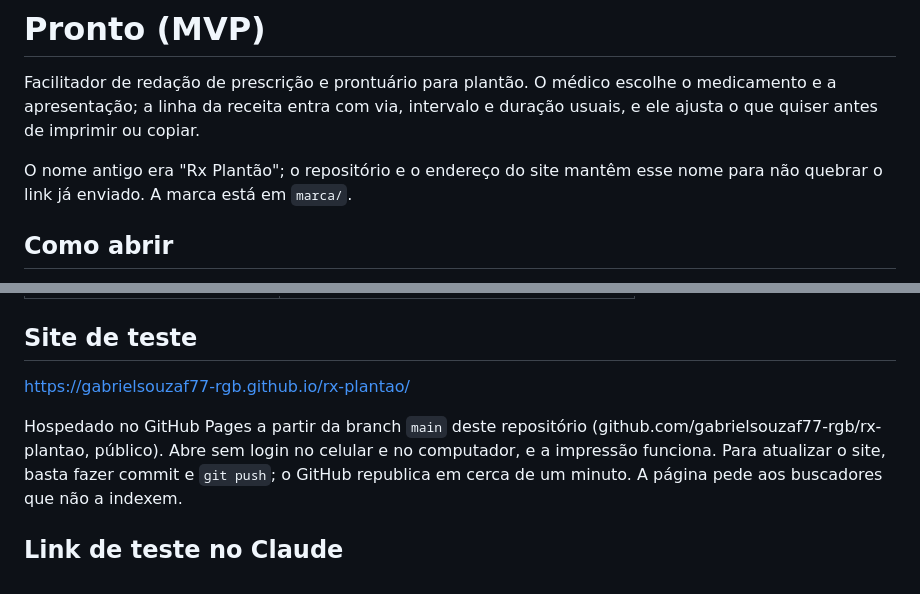
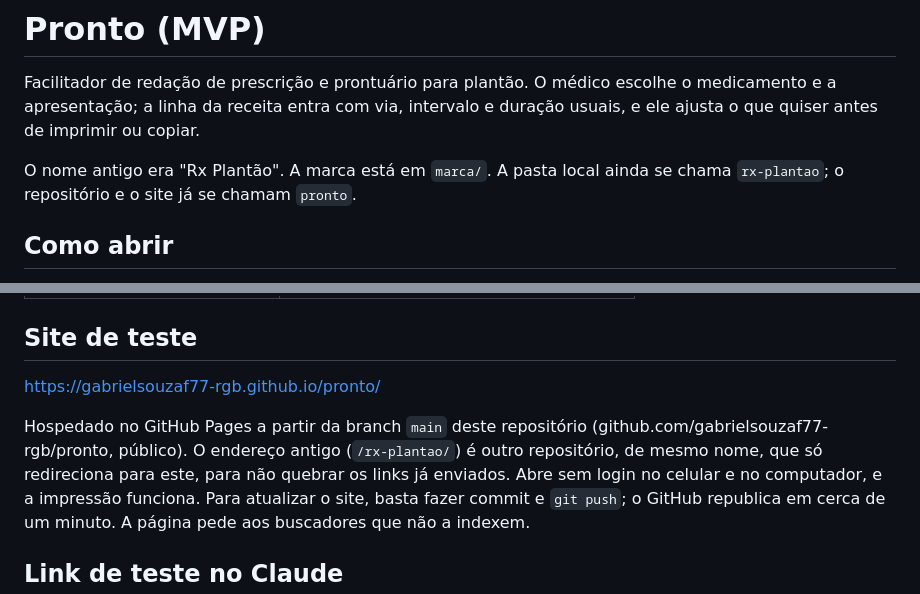
Before and after one commit to gabrielsouzaf77-rgb/pronto, a Markdown page: README.md, 2 parts joined by grey strips. GitHub-like rendering.

Commit message:
Documenta o novo endereço do site
Co-Authored-By: Claude Opus 5.5 <noreply@anthropic.com>

```diff
--- a/README.md
+++ b/README.md
@@ -4,8 +4,8 @@ Facilitador de redação de prescrição e prontuário para plantão. O médico
 o medicamento e a apresentação; a linha da receita entra com via, intervalo e
 duração usuais, e ele ajusta o que quiser antes de imprimir ou copiar.
 
-O nome antigo era "Rx Plantão"; o repositório e o endereço do site
-mantêm esse nome para não quebrar o link já enviado. A marca está em `marca/`.
+O nome antigo era "Rx Plantão". A marca está em `marca/`. A pasta local ainda se
+chama `rx-plantao`; o repositório e o site já se chamam `pronto`.
 
 ## Como abrir
 
@@ -104,10 +104,12 @@ escassez ou hábito forçado: não cabem numa ferramenta médica.
 
 ## Site de teste
 
-https://gabrielsouzaf77-rgb.github.io/rx-plantao/
+https://gabrielsouzaf77-rgb.github.io/pronto/
 
 Hospedado no GitHub Pages a partir da branch `main` deste repositório
-(github.com/gabrielsouzaf77-rgb/rx-plantao, público). Abre sem login no
+(github.com/gabrielsouzaf77-rgb/pronto, público). O endereço antigo
+(`/rx-plantao/`) é outro repositório, de mesmo nome, que só redireciona para
+este, para não quebrar os links já enviados. Abre sem login no
 celular e no computador, e a impressão funciona. Para atualizar o site, basta
 fazer commit e `git push`; o GitHub republica em cerca de um minuto. A página
 pede aos buscadores que não a indexem.
```
